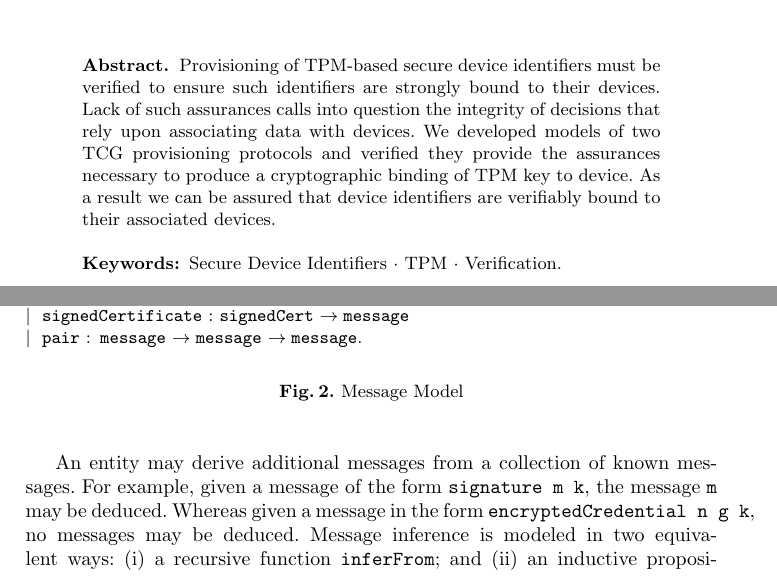
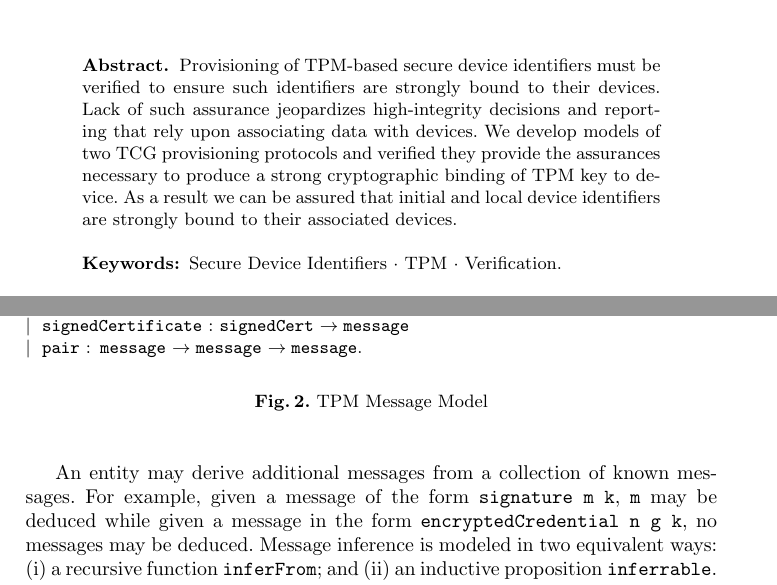
Before and after one commit to ku-sldg/nfm24, a LaTeX thesis (vstte23.tex): two parts of pages 1 and 6 of 18, joined at a grey line, cut so that both start at the same text. Compiled offline with pdfLaTeX.

Commit message:
overful hboxes are gone; abstract is un-wonked; I think we're ready.

```diff
--- a/vstte23.tex
+++ b/vstte23.tex
@@ -57,36 +57,14 @@ Perry Alexander}
 %
 \begin{abstract}
   Provisioning of TPM-based secure device identifiers must be verified
-  to ensure such identifiers are strongly bound to their
-  devices.  Lack of such assurances calls into question the integrity
-  of decisions that rely upon associating data with devices.  We
-  developed models of two TCG provisioning protocols and verified they
-  provide the assurances necessary to produce a cryptographic binding
-  of TPM key to device.
-  % guarantee the properties necessary to produce a cryptographic
-  % binding of TPM key to device.
-  % We developed and verified two models of TCG provisioning protocols
-  % resulting in assurance that secure identifiers are created from a
-  % properly provisioned TPM.
-  As a result we can be assured that device
-  identifiers are verifiably bound to their associated devices.
-% \begin{abstract}
-%   A secure device identifier (DevID) is an identifier that is
-%   cryptographically bound to a device. Trusted Platform Module (TPM)
-%   keys are an ideal choice for implementation of these identifiers.
-%   The specification ``TPM 2.0 Keys for Device Identity and
-%   Attestation'' by the Trusted Computing Group (TCG) describes several
-%   procedures for remotely proving a key to be resident in a specific
-%   device's TPM and thereby satisfying the requirements for a
-%   DevID. These procedures are carefully constructed protocols that are
-%   intended to be performed by a trusted Certificate Authority (CA) in
-%   communication with a certificate-requesting device and are designed
-%   to maintain a cryptographic evidentiary chain linking a DevID to a
-%   specific TPM. The TCG claims that each protocol provides certain
-%   assurances; these assurances are the basis for the resulting
-%   cryptographic evidentiary chain.  We aim to determine the
-%   correctness of key certification protocols by abstractly modeling
-%   and formally verifying their properties.
+  to ensure such identifiers are strongly bound to their devices.
+  Lack of such assurance jeopardizes high-integrity decisions and
+  reporting that rely upon associating data with devices.  We develop
+  models of two TCG provisioning protocols and verified they provide
+  the assurances necessary to produce a strong cryptographic binding
+  of TPM key to device.  As a result we can be assured that initial
+  and local device identifiers are strongly bound to their associated
+  devices.
 
 \keywords{Secure Device Identifiers \and TPM \and Verification.}
 \end{abstract}
@@ -476,13 +455,13 @@ Inductive message : Type :=
 | signedCertificate : signedCert -> message
 | pair : message -> message -> message.
 \end{lstlisting}
-\caption{Message Model}
+\caption{TPM Message Model}
 \label{fig:message-model}
 \end{figure}
 
 An entity may derive additional messages from a collection of known
 messages.  For example, given a message of the form
-\verb|signature m k|, the message \verb|m| may be deduced. Whereas
+\verb|signature m k|, \verb|m| may be deduced while
 given a message in the form \verb|encryptedCredential n g k|, no
 messages may be deduced.  Message inference is modeled in two
 equivalent ways: (i) a recursive function \verb|inferFrom|; and (ii)
```
Also changed, not shown: vstte23.tex (37 more changed lines).
